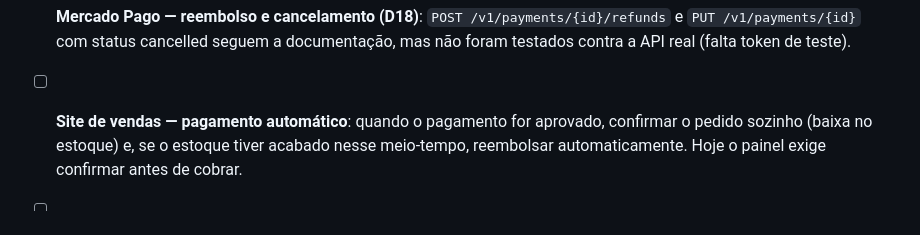
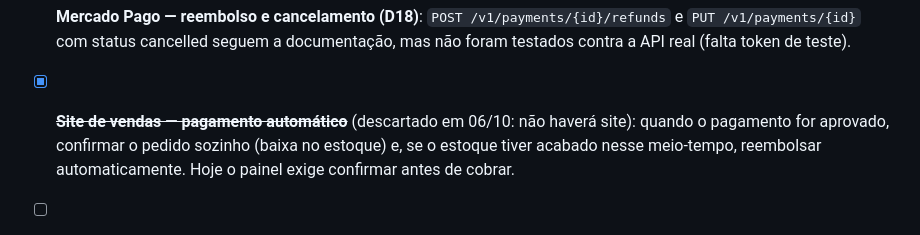
Before and after one commit to gustavo-oli-dev/projectSystem, a Markdown page: PENDENCIAS.md, the part around the change. Rendered like a GitHub page.

```diff
--- a/PENDENCIAS.md
+++ b/PENDENCIAS.md
@@ -34,7 +34,7 @@ marcar como feito.
 - [ ] **Mercado Pago — reembolso e cancelamento (D18)**: `POST /v1/payments/{id}/refunds` e
       `PUT /v1/payments/{id}` com status cancelled seguem a documentação, mas não foram testados
       contra a API real (falta token de teste).
-- [ ] **Site de vendas — pagamento automático**: quando o pagamento for aprovado, confirmar o pedido
+- [x] ~~**Site de vendas — pagamento automático**~~ (descartado em 06/10: não haverá site): quando o pagamento for aprovado, confirmar o pedido
       sozinho (baixa no estoque) e, se o estoque tiver acabado nesse meio-tempo, reembolsar
       automaticamente. Hoje o painel exige confirmar antes de cobrar.
 - [ ] **Reembolso depois da nota emitida** (pedido CONCLUIDO): exige nota de devolução/cancelamento
```
Also changed, not shown: CONTEXTO_DA_CONVERSA.md (+5 -3 lines).
